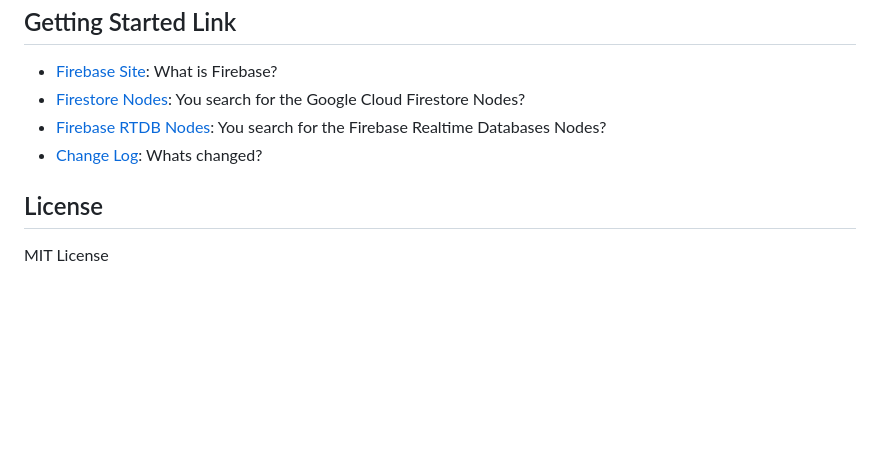
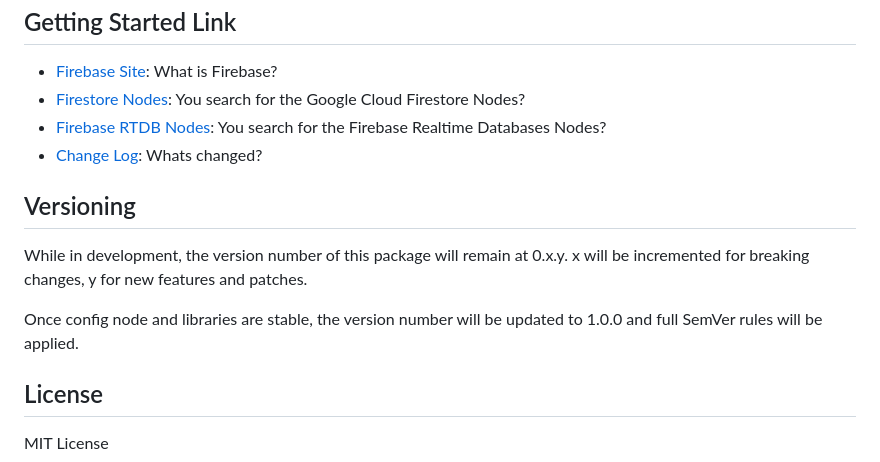
Before and after one commit to GogoVega/Firebase-Config-Node, a Markdown page: README.md, the part around the change. Drawn GitHub-style; blank space fills up the shorter version.

Commit message:
Update the versioning (#27)

```diff
--- a/README.md
+++ b/README.md
@@ -124,6 +124,12 @@ module.exports = function (RED) {
 - [Firebase RTDB Nodes](https://github.com/GogoVega/node-red-contrib-cloud-firestore): You search for the Firebase Realtime Databases Nodes?
 - [Change Log](./CHANGELOG.md): Whats changed?
 
+## Versioning
+
+While in development, the version number of this package will remain at 0.x.y. x will be incremented for breaking changes, y for new features and patches.
+
+Once config node and libraries are stable, the version number will be updated to 1.0.0 and full SemVer rules will be applied.
+
 ## License
 
 MIT License
```
